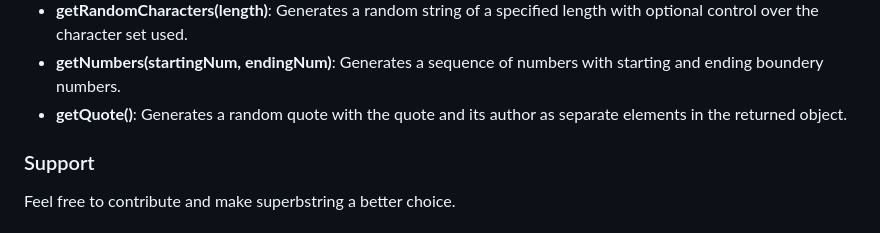
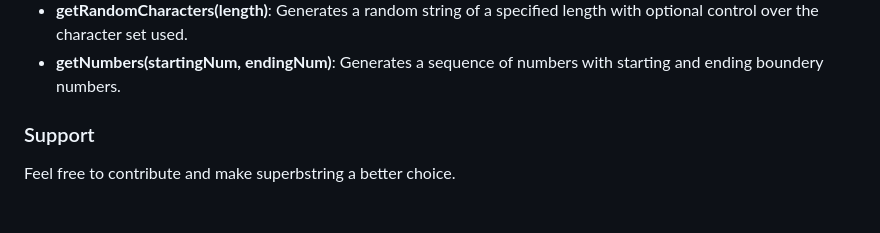
Before and after one commit to sharjeelfaiq/superbstring-npm-library, a Markdown page: README.md, the part around the change. Rendered like a GitHub page.

Commit message:
`Remove unused getQuote() function from superbstring library`

```diff
--- a/README.md
+++ b/README.md
@@ -67,7 +67,6 @@ Superbstring offers a wide range of functions for various string manipulation ta
 - **getDummyText()**: Generates dummy text content with a specified number of paragraphs and sentences.
 - **getRandomCharacters(length)**: Generates a random string of a specified length with optional control over the character set used.
 - **getNumbers(startingNum, endingNum)**: Generates a sequence of numbers with starting and ending boundery numbers.
-- **getQuote()**: Generates a random quote with the quote and its author as separate elements in the returned object.
 
 ### Support
 
```
